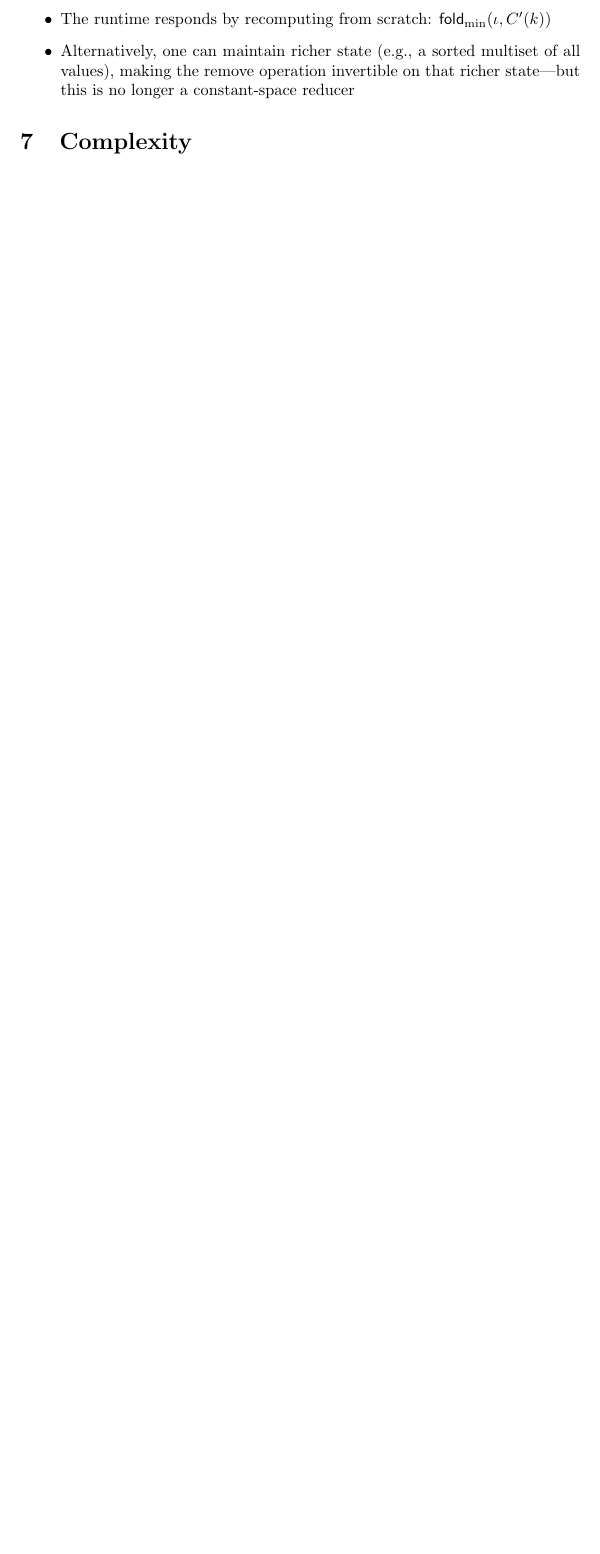
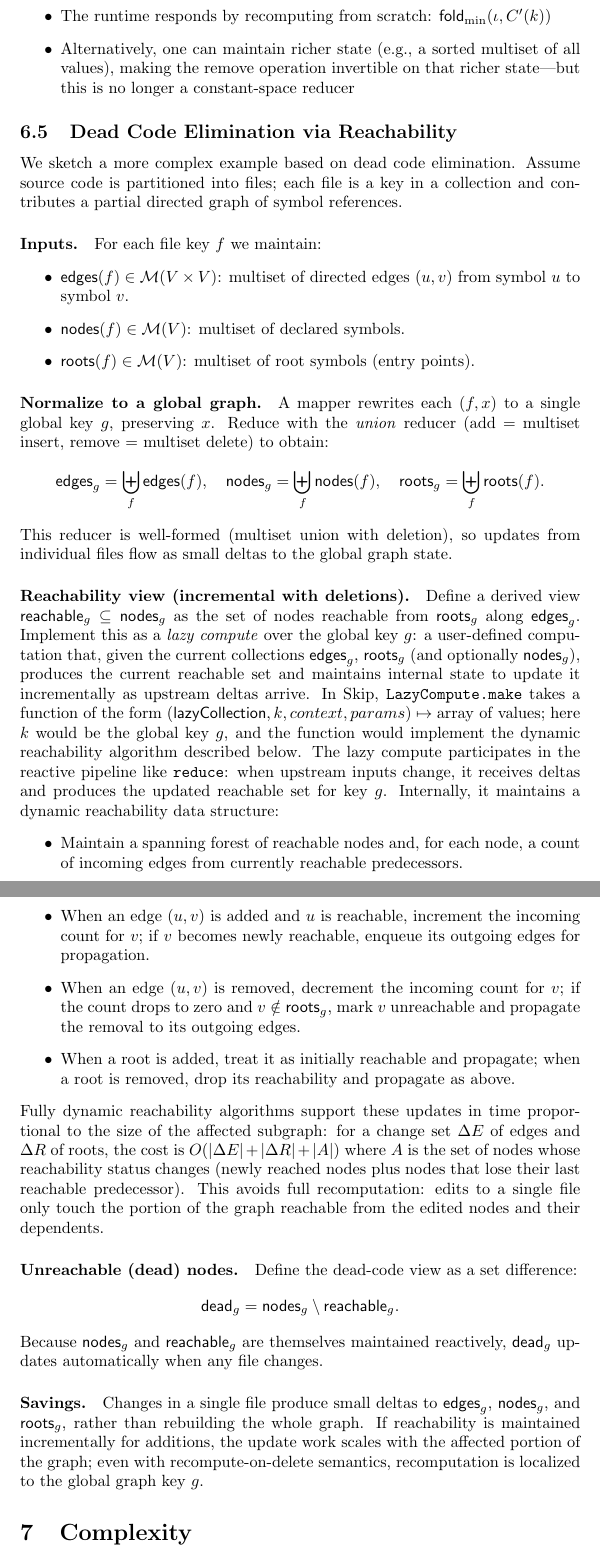
Before and after one commit to rescript-lang/rescript-skip, a LaTeX paper (reduce.tex): part of page 10 of 13 before the commit and two parts of pages 11 and 12 of 15 after it, the two joined at a grey line, cut so that both start at the same text, the shorter picture padded with empty space. Compiled offline with pdfLaTeX.

Commit message:
aggregates and more examples

```diff
--- a/reduce.tex
+++ b/reduce.tex
@@ -475,6 +485,55 @@ In Skip's implementation, min is handled as a \emph{partial reducer}:
   \item Alternatively, one can maintain richer state (e.g., a sorted multiset of all values), making the remove operation invertible on that richer state---but this is no longer a constant-space reducer
 \end{itemize}
 
+\subsection{Dead Code Elimination via Reachability}
+
+We sketch a more complex example based on dead code elimination.
+Assume source code is partitioned into files; each file is a key in a collection and contributes a partial directed graph of symbol references.
+
+\paragraph{Inputs.}
+For each file key $f$ we maintain:
+\begin{itemize}
+  \item $\mathsf{edges}(f) \in \mathcal{M}(V \times V)$: multiset of directed edges $(u,v)$ from symbol $u$ to symbol $v$.
+  \item $\mathsf{nodes}(f) \in \mathcal{M}(V)$: multiset of declared symbols.
+  \item $\mathsf{roots}(f) \in \mathcal{M}(V)$: multiset of root symbols (entry points).
+\end{itemize}
+
+\paragraph{Normalize to a global graph.}
+A mapper rewrites each $(f, x)$ to a single global key $g$, preserving $x$.
+Reduce with the \emph{union} reducer (add = multiset insert, remove = multiset delete) to obtain:
+\[
+\mathsf{edges}_g = \biguplus_f \mathsf{edges}(f),\quad
+\mathsf{nodes}_g = \biguplus_f \mathsf{nodes}(f),\quad
+\mathsf{roots}_g = \biguplus_f \mathsf{roots}(f).
+\]
+This reducer is well-formed (multiset union with deletion), so updates from individual files flow as small deltas to the global graph state.
+
+\paragraph{Reachability view (incremental with deletions).}
+Define a derived view $\mathsf{reachable}_g \subseteq \mathsf{nodes}_g$ as the set of nodes reachable from $\mathsf{roots}_g$ along $\mathsf{edges}_g$.
+Implement this as a \emph{lazy compute} over the global key $g$: a user-defined computation that, given the current collections $\mathsf{edges}_g$, $\mathsf{roots}_g$ (and optionally $\mathsf{nodes}_g$), produces the current reachable set and maintains internal state to update it incrementally as upstream deltas arrive.
+In Skip, \texttt{LazyCompute.make} takes a function of the form $(\mathsf{lazyCollection}, k, context, params) \mapsto \text{array of values}$; here $k$ would be the global key $g$, and the function would implement the dynamic reachability algorithm described below.
+The lazy compute participates in the reactive pipeline like \texttt{reduce}: when upstream inputs change, it receives deltas and produces the updated reachable set for key $g$.
+Internally, it maintains a dynamic reachability data structure:
+\begin{itemize}
+  \item Maintain a spanning forest of reachable nodes and, for each node, a count of incoming edges from currently reachable predecessors.
+  \item When an edge $(u,v)$ is added and $u$ is reachable, increment the incoming count for $v$; if $v$ becomes newly reachable, enqueue its outgoing edges for propagation.
+  \item When an edge $(u,v)$ is removed, decrement the incoming count for $v$; if the count drops to zero and $v \notin \mathsf{roots}_g$, mark $v$ unreachable and propagate the removal to its outgoing edges.
+  \item When a root is added, treat it as initially reachable and propagate; when a root is removed, drop its reachability and propagate as above.
+\end{itemize}
+Fully dynamic reachability algorithms support these updates in time proportional to the size of the affected subgraph: for a change set $\Delta E$ of edges and $\Delta R$ of roots, the cost is $O(|\Delta E| + |\Delta R| + |A|)$ where $A$ is the set of nodes whose reachability status changes (newly reached nodes plus nodes that lose their last reachable predecessor).
+This avoids full recomputation: edits to a single file only touch the portion of the graph reachable from the edited nodes and their dependents.
+
+\paragraph{Unreachable (dead) nodes.}
+Define the dead-code view as a set difference:
+\[
+\mathsf{dead}_g = \mathsf{nodes}_g \setminus \mathsf{reachable}_g.
+\]
+Because $\mathsf{nodes}_g$ and $\mathsf{reachable}_g$ are themselves maintained reactively, $\mathsf{dead}_g$ updates automatically when any file changes.
+
+\paragraph{Savings.}
+Changes in a single file produce small deltas to $\mathsf{edges}_g$, $\mathsf{nodes}_g$, and $\mathsf{roots}_g$, rather than rebuilding the whole graph.
+If reachability is maintained incrementally for additions, the update work scales with the affected portion of the graph; even with recompute-on-delete semantics, recomputation is localized to the global graph key $g$.
+
 \section{Complexity}
 
 \begin{theorem}[Time Complexity]
```
Also changed, not shown: reduce.pdf, reduce.tex (14 more changed lines).
